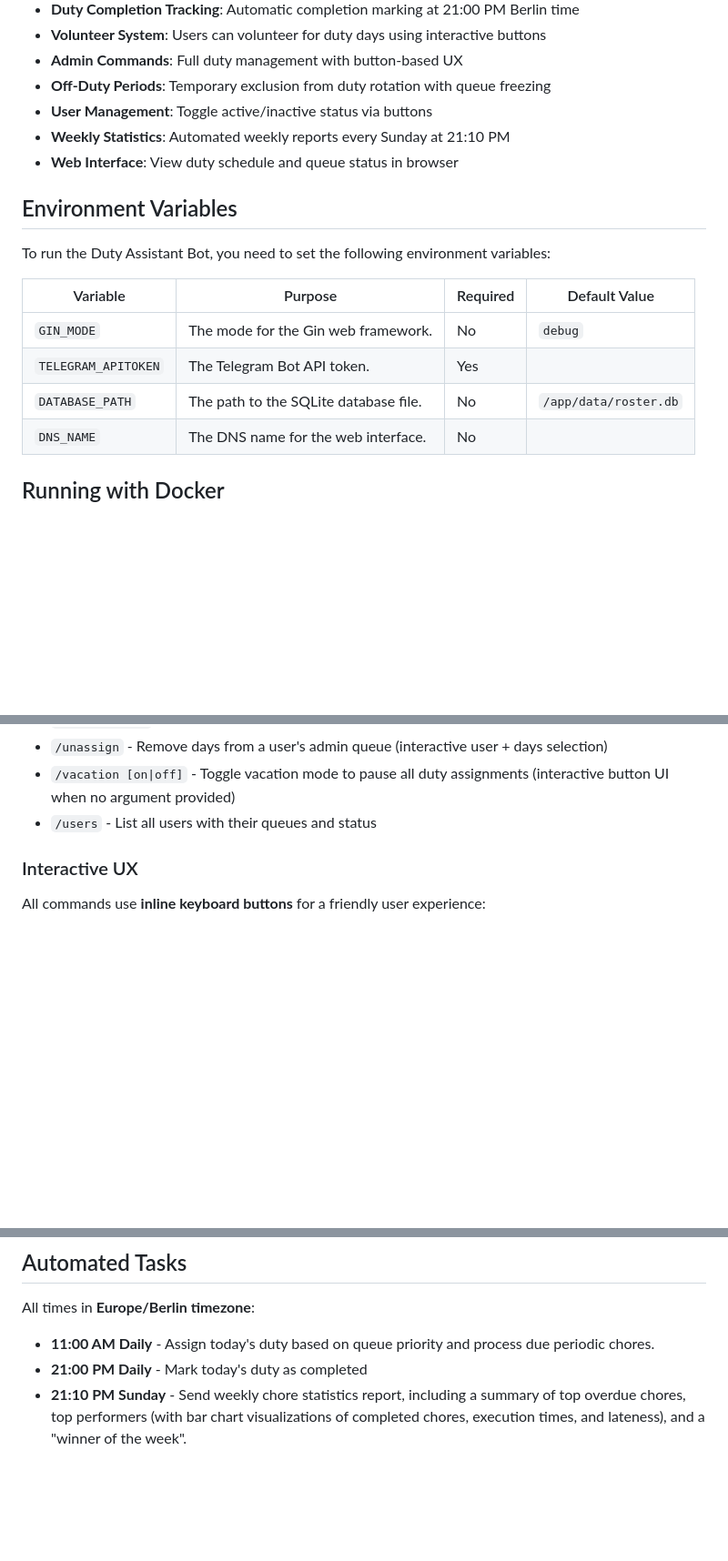
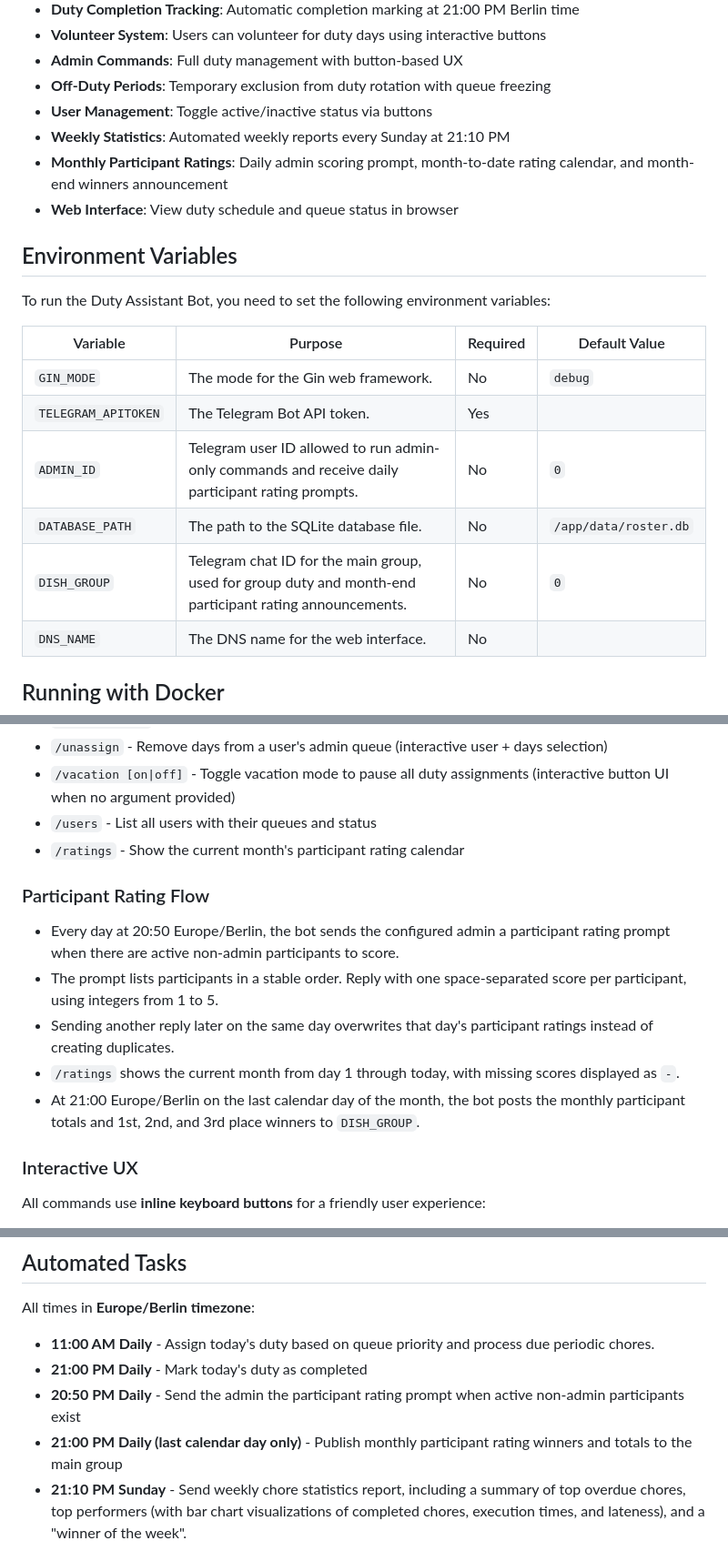
Before and after one commit to korjavin/dutyassistant, a Markdown page: README.md, 3 parts joined by grey strips. Shown at 91% size. Drawn GitHub-style; blank space fills up the shorter version.

Commit message:
feat: update participant rating docs

```diff
--- a/README.md
+++ b/README.md
@@ -13,6 +13,7 @@ Duty Assistant Bot is a Telegram bot designed to help manage on-call duty roster
 *   **Off-Duty Periods**: Temporary exclusion from duty rotation with queue freezing
 *   **User Management**: Toggle active/inactive status via buttons
 *   **Weekly Statistics**: Automated weekly reports every Sunday at 21:10 PM
+*   **Monthly Participant Ratings**: Daily admin scoring prompt, month-to-date rating calendar, and month-end winners announcement
 *   **Web Interface**: View duty schedule and queue status in browser
 
 ## Environment Variables
@@ -23,7 +24,9 @@ To run the Duty Assistant Bot, you need to set the following environment variabl
 | -------------------- | ------------------------------------- | -------- | -------------------- |
 | `GIN_MODE`           | The mode for the Gin web framework.   | No       | `debug`              |
 | `TELEGRAM_APITOKEN`  | The Telegram Bot API token.           | Yes      |                      |
+| `ADMIN_ID`          | Telegram user ID allowed to run admin-only commands and receive daily participant rating prompts. | No       | `0` |
 | `DATABASE_PATH`      | The path to the SQLite database file. | No       | `/app/data/roster.db` |
+| `DISH_GROUP`        | Telegram chat ID for the main group, used for group duty and month-end participant rating announcements. | No       | `0` |
 | `DNS_NAME`           | The DNS name for the web interface.   | No       |                      |
 
 ## Running with Docker
@@ -106,6 +109,15 @@ The project uses GitHub Actions for automated builds and deployments. On push to
 - `/unassign` - Remove days from a user's admin queue (interactive user + days selection)
 - `/vacation [on|off]` - Toggle vacation mode to pause all duty assignments (interactive button UI when no argument provided)
 - `/users` - List all users with their queues and status
+- `/ratings` - Show the current month's participant rating calendar
+
+### Participant Rating Flow
+
+- Every day at 20:50 Europe/Berlin, the bot sends the configured admin a participant rating prompt when there are active non-admin participants to score.
+- The prompt lists participants in a stable order. Reply with one space-separated score per participant, using integers from 1 to 5.
+- Sending another reply later on the same day overwrites that day's participant ratings instead of creating duplicates.
+- `/ratings` shows the current month from day 1 through today, with missing scores displayed as `-`.
+- At 21:00 Europe/Berlin on the last calendar day of the month, the bot posts the monthly participant totals and 1st, 2nd, and 3rd place winners to `DISH_GROUP`.
 
 ### Interactive UX
 
@@ -142,6 +154,8 @@ All times in **Europe/Berlin timezone**:
 
 - **11:00 AM Daily** - Assign today's duty based on queue priority and process due periodic chores.
 - **21:00 PM Daily** - Mark today's duty as completed
+- **20:50 PM Daily** - Send the admin the participant rating prompt when active non-admin participants exist
+- **21:00 PM Daily (last calendar day only)** - Publish monthly participant rating winners and totals to the main group
 - **21:10 PM Sunday** - Send weekly chore statistics report, including a summary of top overdue chores, top performers (with bar chart visualizations of completed chores, execution times, and lateness), and a "winner of the week".
 
 ## Acceptance Verification
```
Also changed, not shown: 2 other files.
